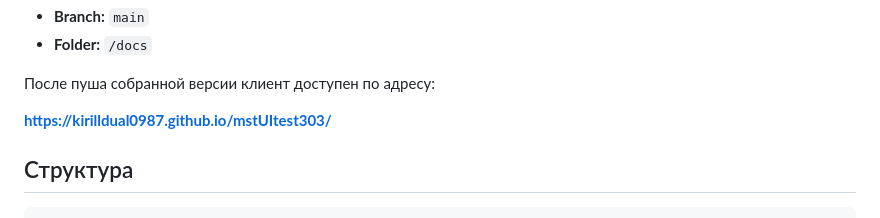
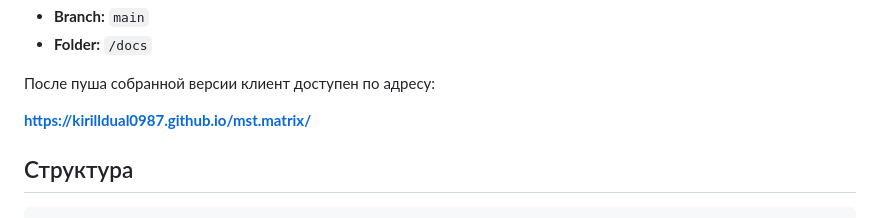
Before and after one commit to kirilldual0987/mst.matrix, a Markdown page: README.md, the part around one of its changes. GitHub-like rendering.

Commit message:
Point project links to the new mst.matrix repository

```diff
--- a/README.md
+++ b/README.md
@@ -97,7 +97,7 @@ npm run build
 
 После пуша собранной версии клиент доступен по адресу:
 
-**https://kirilldual0987.github.io/mstUItest303/**
+**https://kirilldual0987.github.io/mst.matrix/**
 
 ## Структура
 
```
Also changed, not shown: other parts of README.md (+1 -1 lines).
